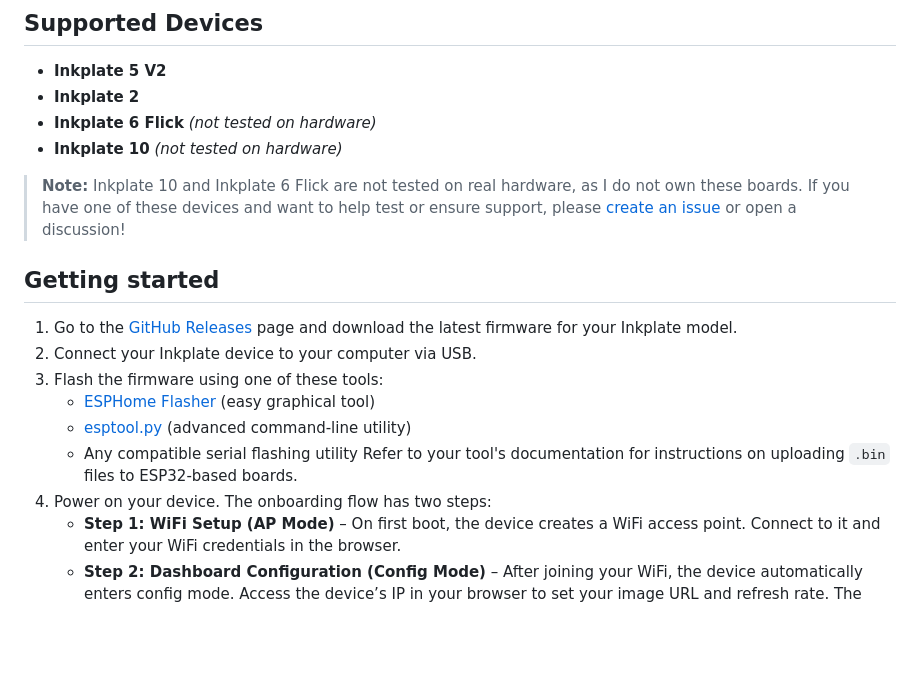
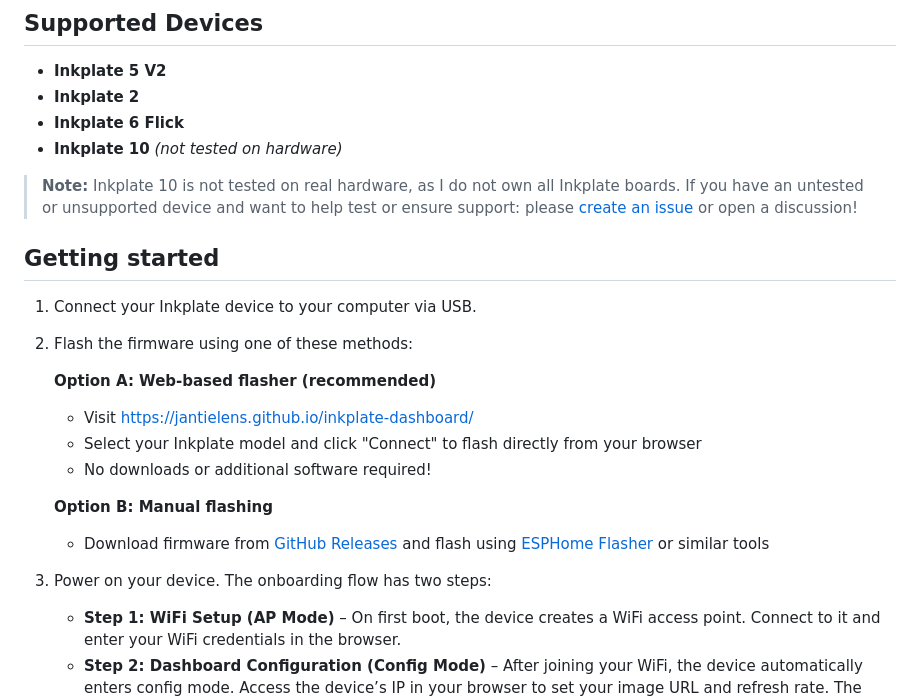
Before and after one commit to jantielens/inkplate-dashboard, a Markdown page: README.md, the part around the change. GitHub-like rendering; blank space fills up the shorter version.

Commit message:
fix: Update flashing instructions for Inkplate devices to include web-based flasher option

```diff
--- a/README.md
+++ b/README.md
@@ -34,20 +34,23 @@ A smart, multi-board firmware for [Inkplate e-ink displays by Soldered Electroni
 
 - **Inkplate 5 V2**
 - **Inkplate 2**
-- **Inkplate 6 Flick** *(not tested on hardware)*
+- **Inkplate 6 Flick**
 - **Inkplate 10** *(not tested on hardware)*
 
-> **Note:** Inkplate 10 and Inkplate 6 Flick are not tested on real hardware, as I do not own these boards. If you have one of these devices and want to help test or ensure support, please [create an issue](https://github.com/jantielens/inkplate-dashboard/issues) or open a discussion!
+> **Note:** Inkplate 10 is not tested on real hardware, as I do not own all Inkplate boards. If you have an untested or unsupported device and want to help test or ensure support: please [create an issue](https://github.com/jantielens/inkplate-dashboard/issues) or open a discussion!
 
 ## Getting started
-1. Go to the [GitHub Releases](https://github.com/jantielens/inkplate-dashboard/releases) page and download the latest firmware for your Inkplate model.
-2. Connect your Inkplate device to your computer via USB.
-3. Flash the firmware using one of these tools:
-	- [ESPHome Flasher](https://github.com/esphome/esphome-flasher) (easy graphical tool)
-	- [esptool.py](https://github.com/espressif/esptool) (advanced command-line utility)
-	- Any compatible serial flashing utility
-	Refer to your tool's documentation for instructions on uploading `.bin` files to ESP32-based boards.
-4. Power on your device. The onboarding flow has two steps:
+1. Connect your Inkplate device to your computer via USB.
+2. Flash the firmware using one of these methods:
+
+	**Option A: Web-based flasher (recommended)**
+	- Visit [https://jantielens.github.io/inkplate-dashboard/](https://jantielens.github.io/inkplate-dashboard/)
+	- Select your Inkplate model and click "Connect" to flash directly from your browser
+	- No downloads or additional software required!
+
+	**Option B: Manual flashing**
+	- Download firmware from [GitHub Releases](https://github.com/jantielens/inkplate-dashboard/releases) and flash using [ESPHome Flasher](https://github.com/esphome/esphome-flasher) or similar tools
+3. Power on your device. The onboarding flow has two steps:
 	- **Step 1: WiFi Setup (AP Mode)** – On first boot, the device creates a WiFi access point. Connect to it and enter your WiFi credentials in the browser.
 	- **Step 2: Dashboard Configuration (Config Mode)** – After joining your WiFi, the device automatically enters config mode. Access the device’s IP in your browser to set your image URL and refresh rate.
 	The device will guide you through each step directly on the screen.
```
Also changed, not shown: docs/user/USING.md (+30 -49 lines).
